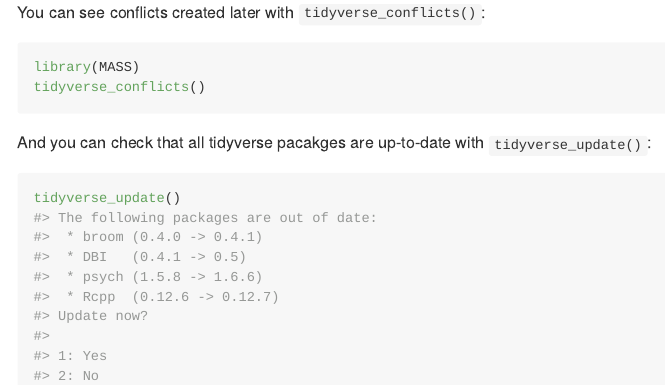
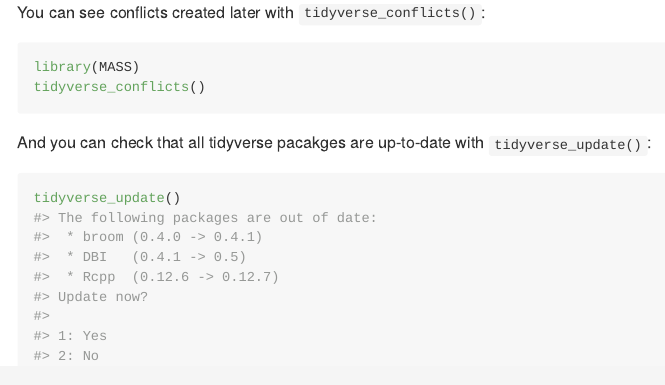
Before and after one commit to tidyverse/tidyverse, an R Markdown document (README.Rmd): the page in a window 1100 px wide, from 830 px down. The pictures show the output file README.md that the author committed with the source, drawn offline in the style of GitHub; badge pictures from the web are left out.

Commit message:
Fix example code

```diff
--- a/README.Rmd
+++ b/README.Rmd
@@ -53,7 +53,6 @@
 #> The following packages are out of date:
 #>  * broom (0.4.0 -> 0.4.1)
 #>  * DBI   (0.4.1 -> 0.5)
-#>  * psych (1.5.8 -> 1.6.6)
 #>  * Rcpp  (0.12.6 -> 0.12.7)
 #> Update now?
 #>
```
Also changed, not shown: README.md.
